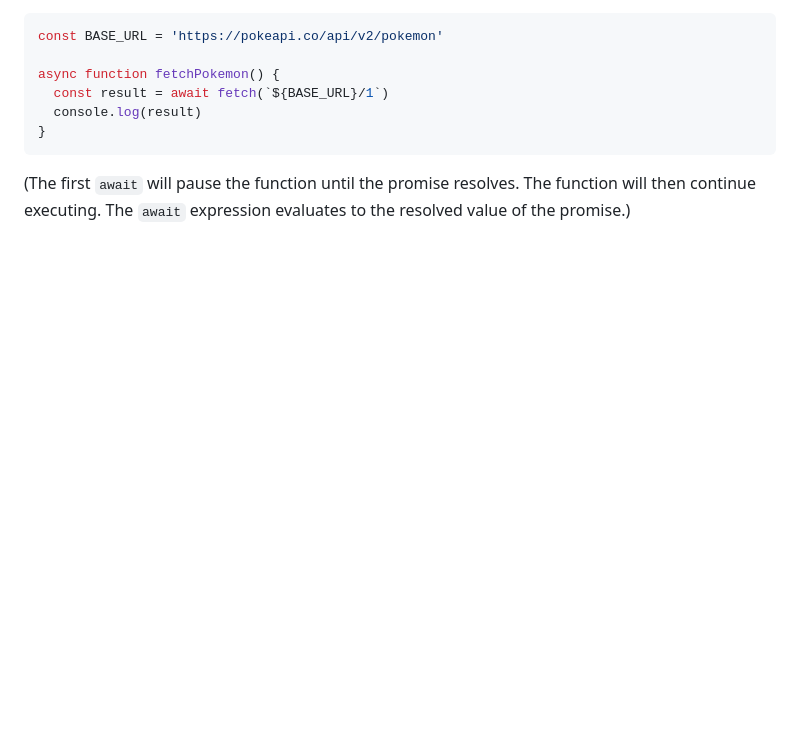
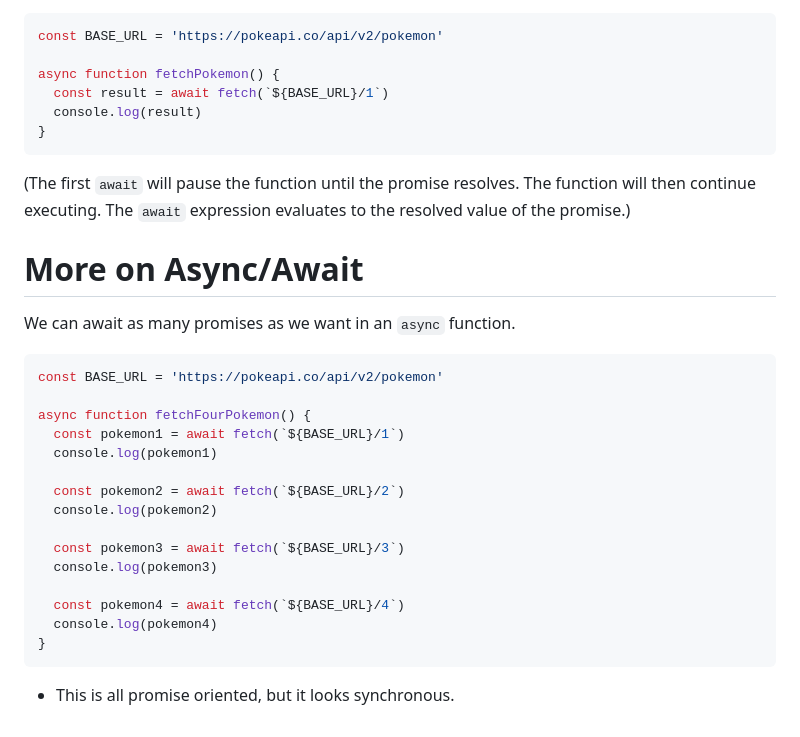
Before and after one commit to Mig-uel/advanced-js, a Markdown page: async-code/notes.md, the part around the change. GitHub-like rendering; blank space fills up the shorter version.

Commit message:
docs: Add section on awaiting multiple promises in async functions for clarity

````diff
--- a/async-code/notes.md
+++ b/async-code/notes.md
@@ -257,3 +257,27 @@ async function fetchPokemon() {
 ```
 
 (The first `await` will pause the function until the promise resolves. The function will then continue executing. The `await` expression evaluates to the resolved value of the promise.)
+
+# More on Async/Await
+
+We can await as many promises as we want in an `async` function.
+
+```js
+const BASE_URL = 'https://pokeapi.co/api/v2/pokemon'
+
+async function fetchFourPokemon() {
+  const pokemon1 = await fetch(`${BASE_URL}/1`)
+  console.log(pokemon1)
+
+  const pokemon2 = await fetch(`${BASE_URL}/2`)
+  console.log(pokemon2)
+
+  const pokemon3 = await fetch(`${BASE_URL}/3`)
+  console.log(pokemon3)
+
+  const pokemon4 = await fetch(`${BASE_URL}/4`)
+  console.log(pokemon4)
+}
+```
+
+- This is all promise oriented, but it looks synchronous.
````
